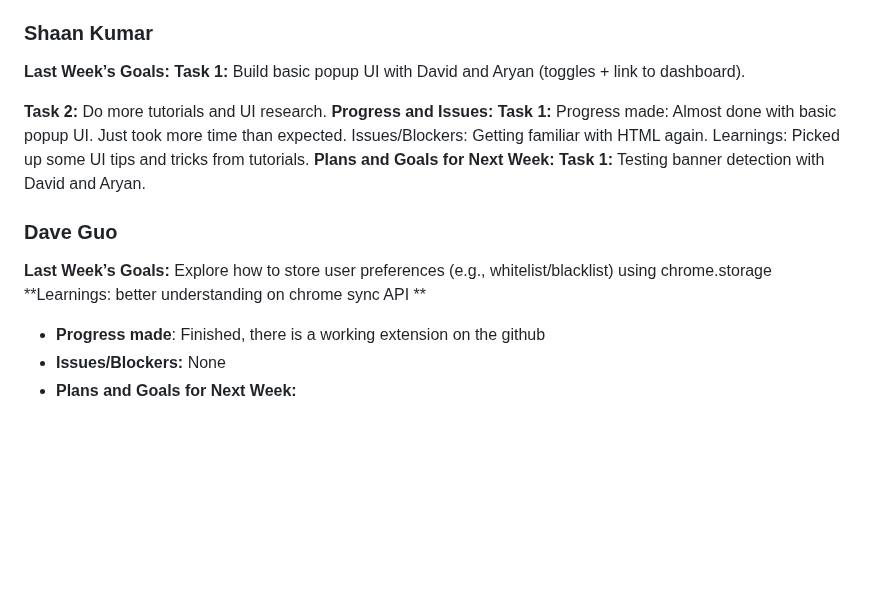
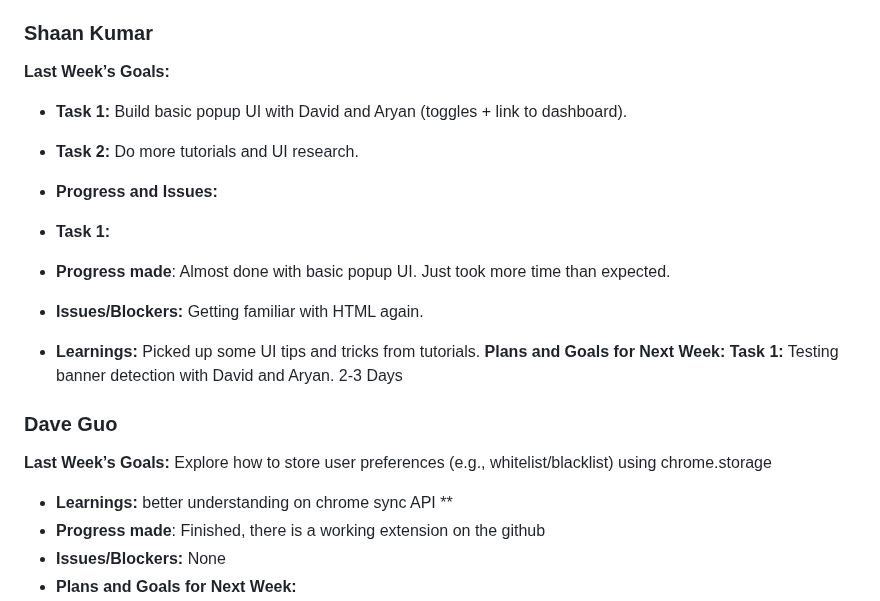
Before and after one commit to AryanV08/CookiesShallNotPass, a Markdown page: reports/20251020.md, the part around the change. Drawn GitHub-style; blank space fills up the shorter version.

Commit message:
Update 20251020.md
Update Formatting

```diff
--- a/reports/20251020.md
+++ b/reports/20251020.md
@@ -33,22 +33,22 @@ Implement declarativeNetRequest rules - 4 days
 
 ### Shaan Kumar
 **Last Week’s Goals:**
-**Task 1:** Build basic popup UI with David and Aryan (toggles + link to dashboard).
+- **Task 1:** Build basic popup UI with David and Aryan (toggles + link to dashboard).
 
 
-**Task 2:** Do more tutorials and UI research.
-**Progress and Issues:**
-**Task 1:**
-Progress made: Almost done with basic popup UI. Just took more time than expected.
-Issues/Blockers: Getting familiar with HTML again.
-Learnings: Picked up some UI tips and tricks from tutorials.
+- **Task 2:** Do more tutorials and UI research.
+- **Progress and Issues:**
+- **Task 1:**
+- **Progress made**: Almost done with basic popup UI. Just took more time than expected.
+- **Issues/Blockers:** Getting familiar with HTML again.
+- **Learnings:** Picked up some UI tips and tricks from tutorials.
 **Plans and Goals for Next Week:**
-**Task 1:** Testing banner detection with David and Aryan.
+**Task 1:** Testing banner detection with David and Aryan. 2-3 Days
 
 ### Dave Guo
 **Last Week’s Goals:**
 Explore how to store user preferences (e.g., whitelist/blacklist) using chrome.storage
-**Learnings: better understanding on chrome sync API **
+- **Learnings:** better understanding on chrome sync API **
 - **Progress made**: Finished, there is a working extension on the github
 - **Issues/Blockers:** None
 - **Plans and Goals for Next Week:**
```
